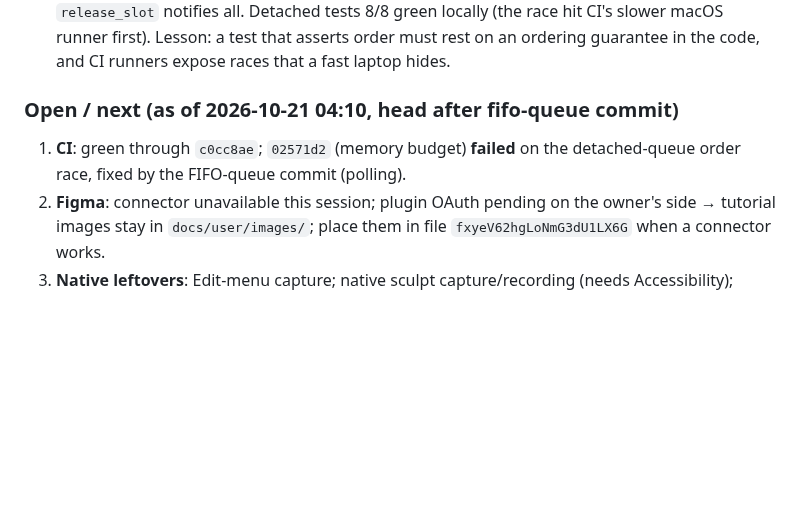
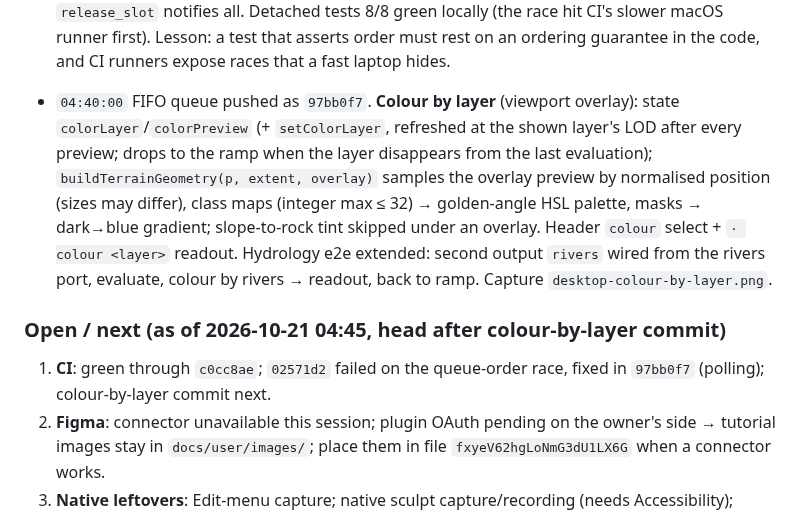
Before and after one commit to SeedeXR/jenga-dunia, a Markdown page: memory/handover_session.md, the part around the change. Rendered like a GitHub page; blank space fills up the shorter version.

```diff
--- a/memory/handover_session.md
+++ b/memory/handover_session.md
@@ -176,8 +176,10 @@ Append-only log. Newest entry first. Timestamps are local (Africa/Nairobi, UTC+3
 
 - `04:05:00` **CI red on `02571d2` (macOS test job)**: `detached_jobs_queue_on_one_slot_and_honour_timeouts` saw `("queued", "running")` — the two worker threads raced for the single slot and the condvar never promised an order. Fixed the *product* (not the test): `Jobs::ticket()` is taken synchronously in `graph.evaluate_async` before the thread spawns, `acquire_slot(id, ticket, cancel)` waits until the ticket is at the head **and** a slot is free; cancel-while-queued records the ticket as skipped so the head advances past it; `release_slot` notifies all. Detached tests 8/8 green locally (the race hit CI's slower macOS runner first). Lesson: a test that asserts order must rest on an ordering guarantee in the code, and CI runners expose races that a fast laptop hides.
 
-### Open / next (as of 2026-10-21 04:10, head after fifo-queue commit)
-1. **CI**: green through `c0cc8ae`; `02571d2` (memory budget) **failed** on the detached-queue order race, fixed by the FIFO-queue commit (polling).
+- `04:40:00` FIFO queue pushed as `97bb0f7`. **Colour by layer** (viewport overlay): state `colorLayer`/`colorPreview` (+ `setColorLayer`, refreshed at the shown layer's LOD after every preview; drops to the ramp when the layer disappears from the last evaluation); `buildTerrainGeometry(p, extent, overlay)` samples the overlay preview by normalised position (sizes may differ), class maps (integer max ≤ 32) → golden-angle HSL palette, masks → dark→blue gradient; slope-to-rock tint skipped under an overlay. Header `colour` select + `· colour <layer>` readout. Hydrology e2e extended: second output `rivers` wired from the rivers port, evaluate, colour by rivers → readout, back to ramp. Capture `desktop-colour-by-layer.png`.
+
+### Open / next (as of 2026-10-21 04:45, head after colour-by-layer commit)
+1. **CI**: green through `c0cc8ae`; `02571d2` failed on the queue-order race, fixed in `97bb0f7` (polling); colour-by-layer commit next.
 2. **Figma**: connector unavailable this session; plugin OAuth pending on the owner's side → tutorial images stay in `docs/user/images/`; place them in file `fxyeV62hgLoNmG3dU1LX6G` when a connector works.
 3. **Native leftovers**: Edit-menu capture; native sculpt capture/recording (needs Accessibility); signed/notarised bundle (needs an Apple developer account).
 4. **Phase 3 follow-ups**: hydraulic concentration cap / layered materials / open drains; thermal + hydraulic WGSL twins (`jd-gpu`); particle hydraulic; D∞ ✔, MFD ✔ (`wetness` still D8-only); sea level ✔ (viewport water plane ✔; ocean shading/shoreline foam ☐); hydrology-first generation; smooth-brush blur done via summed-area table (whole-field blur is now O(N); tile-level dirty sets remain).
```
Also changed, not shown: docs/user/desktop-app.md (+4 -0 lines), memory/todo.md (+1 -1 lines), docs/user/images/desktop-colour-by-layer.png (added), 4 other files.
